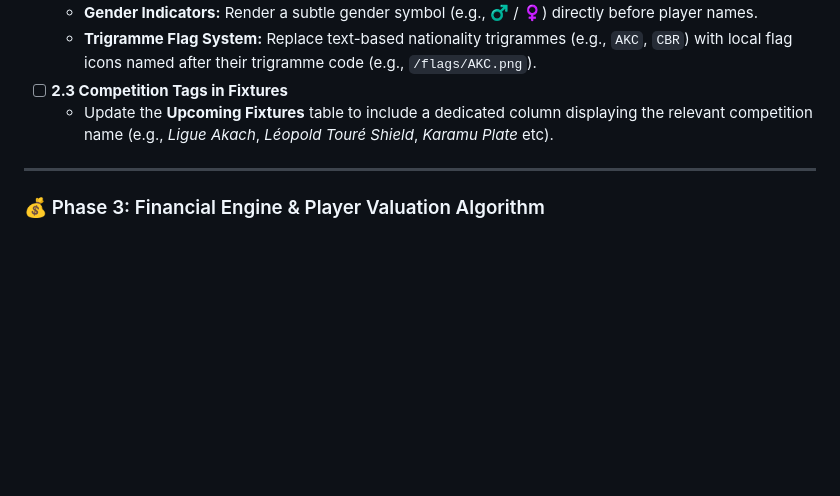
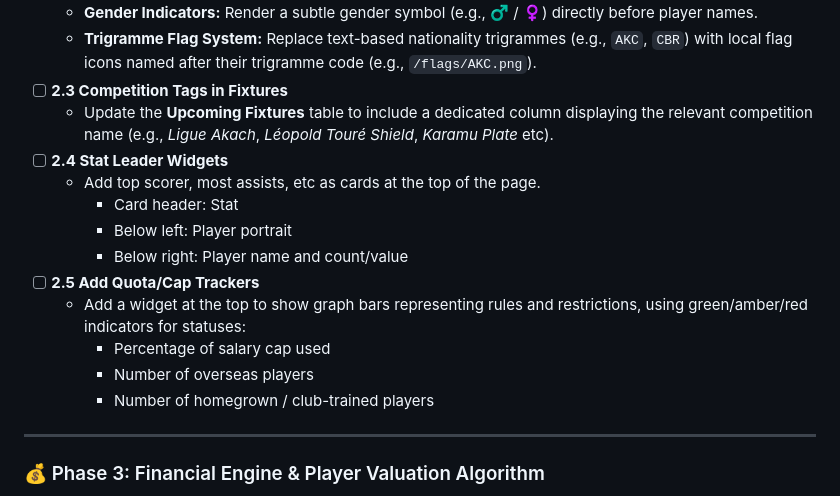
Before and after one commit to blackmage37/blackmage37.github.io, a Markdown page: dashboards/ROADMAP.md, the part around the change. GitHub-like rendering; blank space fills up the shorter version.

```diff
--- a/dashboards/ROADMAP.md
+++ b/dashboards/ROADMAP.md
@@ -44,6 +44,16 @@ Welcome to the **League Dashboard** development roadmap. This document outlines
   - **Trigramme Flag System:** Replace text-based nationality trigrammes (e.g., `AKC`, `CBR`) with local flag icons named after their trigramme code (e.g., `/flags/AKC.png`).
 - [ ] **2.3 Competition Tags in Fixtures**
   - Update the **Upcoming Fixtures** table to include a dedicated column displaying the relevant competition name (e.g., *Ligue Akach*, *Léopold Touré Shield*, *Karamu Plate* etc).
+- [ ] **2.4 Stat Leader Widgets**
+  - Add top scorer, most assists, etc as cards at the top of the page.
+    - Card header: Stat
+    - Below left: Player portrait
+    - Below right: Player name and count/value
+- [ ] **2.5 Add Quota/Cap Trackers**
+  - Add a widget at the top to show graph bars representing rules and restrictions, using green/amber/red indicators for statuses:
+    * Percentage of salary cap used
+    * Number of overseas players
+    * Number of homegrown / club-trained players
 
 ---
 
```
